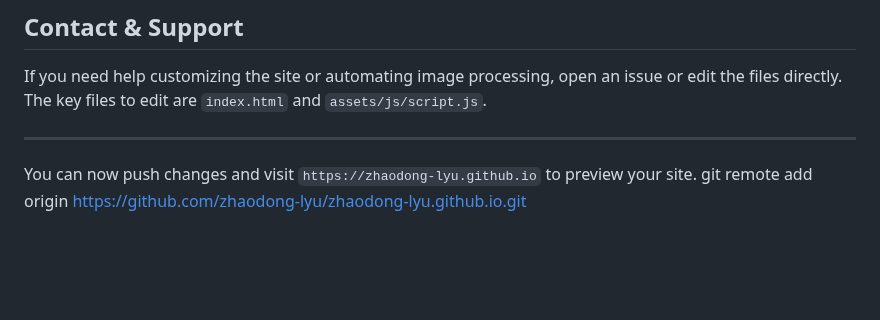
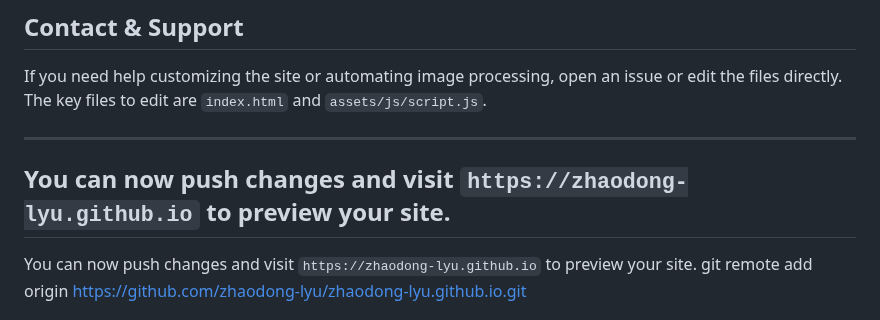
Before and after one commit to ZHAODONG-LYU/zhaodong-lyu.github.io, a Markdown page: README.md, the part around the change. Drawn GitHub-style; blank space fills up the shorter version.

Commit message:
Finalize README: English-only

```diff
--- a/README.md
+++ b/README.md
@@ -111,6 +111,9 @@ The gallery UI supports filtering by theme and year and includes a lightbox view
 
 If you need help customizing the site or automating image processing, open an issue or edit the files directly. The key files to edit are `index.html` and `assets/js/script.js`.
 
+---
+
+You can now push changes and visit `https://zhaodong-lyu.github.io` to preview your site.
 ---
 
 You can now push changes and visit `https://zhaodong-lyu.github.io` to preview your site.
```
